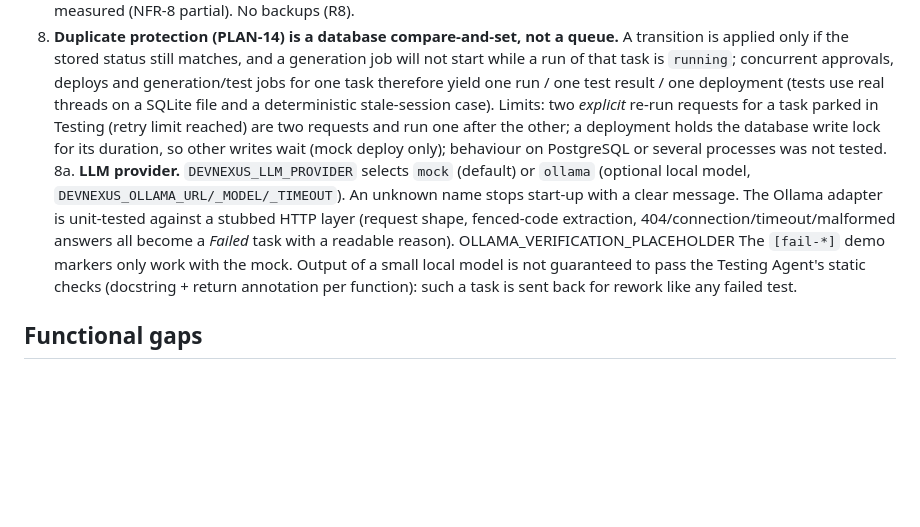
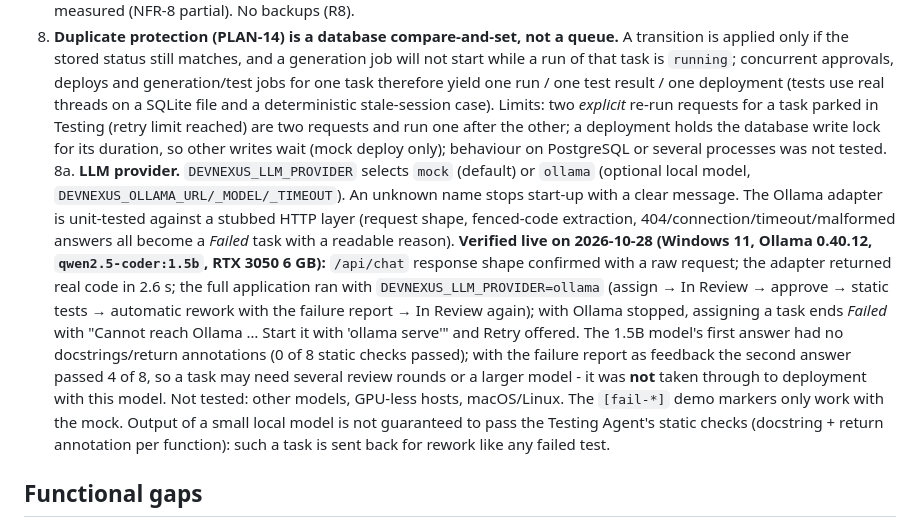
Before and after one commit to AryanRajguru22/DevNexus, a Markdown page: docs/KNOWN_LIMITATIONS.md, the part around the change. Drawn GitHub-style; blank space fills up the shorter version.

Commit message:
Docs: record verified Ollama behaviour

```diff
--- a/docs/KNOWN_LIMITATIONS.md
+++ b/docs/KNOWN_LIMITATIONS.md
@@ -13,7 +13,7 @@ These are deliberate scope decisions for a laptop demo built in 1–2 weeks with
 6. **Background jobs are in-process; recovery is best-effort.** If the server stops mid-run, the next start repairs the database and re-runs the lost job (PLAN-13): a `running` run is closed as `failed` ("Interrupted…", audit `agent.error`), and Assigned / Generating / un-tested Testing tasks are re-dispatched on a background thread. The interrupted run **counts as an attempt** toward the retry limit and toward the "repeated failures" risk. If the retry limit leaves no run, the task goes to *Failed* instead. Recovery assumes **one application process per database** and has no durable queue, so there is no uptime target (NFR-5 partial). Verified by killing a real server process mid-generation and restarting it (2026-10-20, Windows); not verified on macOS/Linux.
 7. **SQLite, one process.** The 50-task test is sequential; true concurrent load beyond the small thread tests below was not measured (NFR-8 partial). No backups (R8).
 8. **Duplicate protection (PLAN-14) is a database compare-and-set, not a queue.** A transition is applied only if the stored status still matches, and a generation job will not start while a run of that task is `running`; concurrent approvals, deploys and generation/test jobs for one task therefore yield one run / one test result / one deployment (tests use real threads on a SQLite file and a deterministic stale-session case). Limits: two *explicit* re-run requests for a task parked in Testing (retry limit reached) are two requests and run one after the other; a deployment holds the database write lock for its duration, so other writes wait (mock deploy only); behaviour on PostgreSQL or several processes was not tested.
-8a. **LLM provider.** `DEVNEXUS_LLM_PROVIDER` selects `mock` (default) or `ollama` (optional local model, `DEVNEXUS_OLLAMA_URL/_MODEL/_TIMEOUT`). An unknown name stops start-up with a clear message. The Ollama adapter is unit-tested against a stubbed HTTP layer (request shape, fenced-code extraction, 404/connection/timeout/malformed answers all become a *Failed* task with a readable reason). OLLAMA_VERIFICATION_PLACEHOLDER The `[fail-*]` demo markers only work with the mock. Output of a small local model is not guaranteed to pass the Testing Agent's static checks (docstring + return annotation per function): such a task is sent back for rework like any failed test.
+8a. **LLM provider.** `DEVNEXUS_LLM_PROVIDER` selects `mock` (default) or `ollama` (optional local model, `DEVNEXUS_OLLAMA_URL/_MODEL/_TIMEOUT`). An unknown name stops start-up with a clear message. The Ollama adapter is unit-tested against a stubbed HTTP layer (request shape, fenced-code extraction, 404/connection/timeout/malformed answers all become a *Failed* task with a readable reason). **Verified live on 2026-10-28 (Windows 11, Ollama 0.40.12, `qwen2.5-coder:1.5b`, RTX 3050 6 GB):** `/api/chat` response shape confirmed with a raw request; the adapter returned real code in 2.6 s; the full application ran with `DEVNEXUS_LLM_PROVIDER=ollama` (assign → In Review → approve → static tests → automatic rework with the failure report → In Review again); with Ollama stopped, assigning a task ends *Failed* with "Cannot reach Ollama … Start it with 'ollama serve'" and Retry offered. The 1.5B model's first answer had no docstrings/return annotations (0 of 8 static checks passed); with the failure report as feedback the second answer passed 4 of 8, so a task may need several review rounds or a larger model - it was **not** taken through to deployment with this model. Not tested: other models, GPU-less hosts, macOS/Linux. The `[fail-*]` demo markers only work with the mock. Output of a small local model is not guaranteed to pass the Testing Agent's static checks (docstring + return annotation per function): such a task is sent back for rework like any failed test.
 
 ## Functional gaps
 9. Requirements and projects can be edited only by a PM, through `PATCH` endpoints that are an extension (E-5, contract C-3) awaiting team confirmation. An Approved requirement is locked; it cannot be moved back to Draft.
```
Also changed, not shown: docs/RELEASE_CHECKLIST.md (+2 -1 lines).
